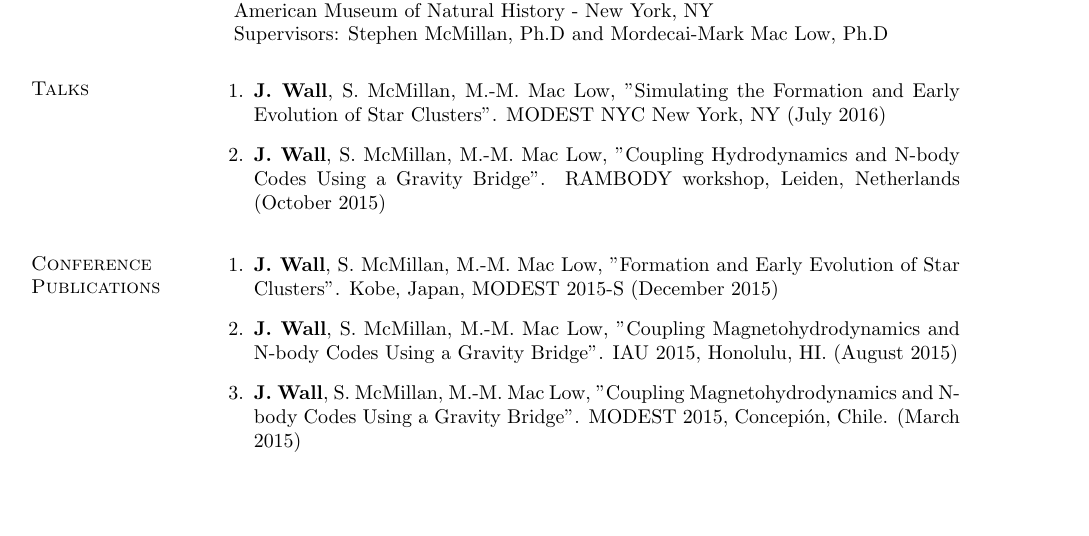
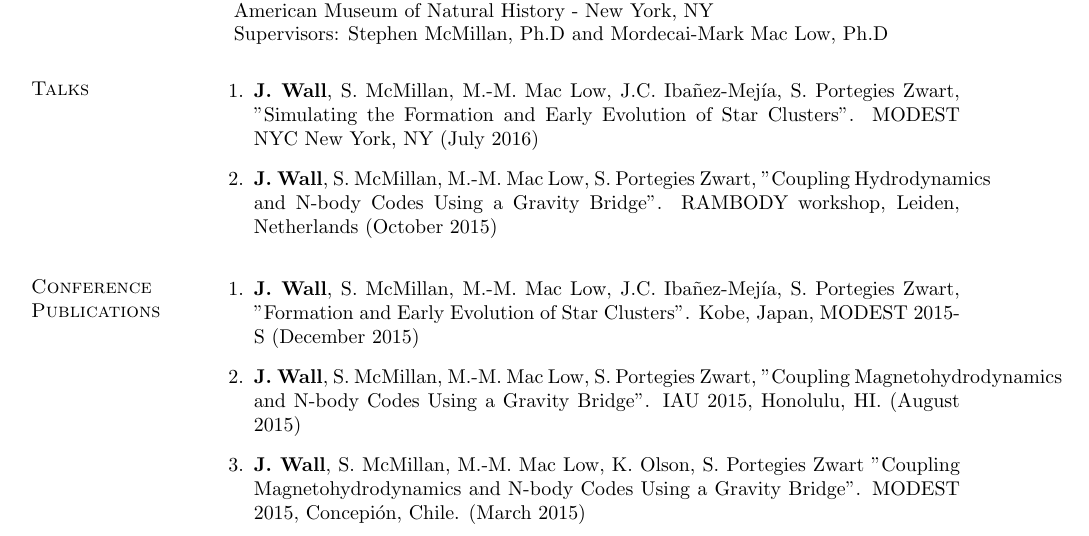
Before and after one commit to aemerick/xsede_proposal, a LaTeX CV (Wall-cv.tex): part of page 1 of 2, cut so that both start at the same text, the shorter picture padded with empty space. Compiled offline with pdfLaTeX.

Commit message:
Modified Josh's CV a bit.

```diff
--- a/Wall-cv.tex
+++ b/Wall-cv.tex
@@ -334,10 +334,10 @@ Minneapolis, MN
 \vspace{-.125in}
 \begin{bibsection}
 
-    \item \textbf{J. Wall}, S. McMillan, M.-M. Mac Low, "Simulating the Formation and Early Evolution of Star Clusters". MODEST NYC
+    \item \textbf{J. Wall}, S. McMillan, M.-M. Mac Low, J.C. Iba\~{n}ez-Mej\'{i}a, S. Portegies Zwart, "Simulating the Formation and Early Evolution of Star Clusters". MODEST NYC
     New York, NY (July 2016)
 
-    \item \textbf{J. Wall}, S. McMillan, M.-M. Mac Low, "Coupling Hydrodynamics and N-body Codes Using a Gravity Bridge". RAMBODY workshop,
+    \item \textbf{J. Wall}, S. McMillan, M.-M. Mac Low, S. Portegies Zwart, "Coupling Hydrodynamics and N-body Codes Using a Gravity Bridge". RAMBODY workshop,
     Leiden, Netherlands (October 2015)
 
 \end{bibsection}
@@ -345,15 +345,15 @@ Minneapolis, MN
 \section{Conference Publications}
 \vspace{-.125in}
 \begin{bibsection}
-  \item \textbf{J. Wall}, S. McMillan, M.-M. Mac Low, "Formation and Early Evolution of Star Clusters". Kobe, Japan, MODEST 2015-S
+  \item \textbf{J. Wall}, S. McMillan, M.-M. Mac Low, J.C. Iba\~{n}ez-Mej\'{i}a, S. Portegies Zwart, "Formation and Early Evolution of Star Clusters". Kobe, Japan, MODEST 2015-S
     (December 2015)
 
 
-  \item \textbf{J. Wall}, S. McMillan, M.-M. Mac Low, "Coupling Magnetohydrodynamics and N-body Codes Using a Gravity Bridge".
+  \item \textbf{J. Wall}, S. McMillan, M.-M. Mac Low, S. Portegies Zwart, "Coupling Magnetohydrodynamics and N-body Codes Using a Gravity Bridge".
     IAU 2015, Honolulu, HI. (August 2015)
 
 
-  \item \textbf{J. Wall}, S. McMillan, M.-M. Mac Low, "Coupling Magnetohydrodynamics and N-body Codes Using a Gravity Bridge".
+  \item \textbf{J. Wall}, S. McMillan, M.-M. Mac Low, K. Olson, S. Portegies Zwart "Coupling Magnetohydrodynamics and N-body Codes Using a Gravity Bridge".
   MODEST 2015, Concepi\'{o}n, Chile. (March 2015)
 \end{bibsection}
 
```
